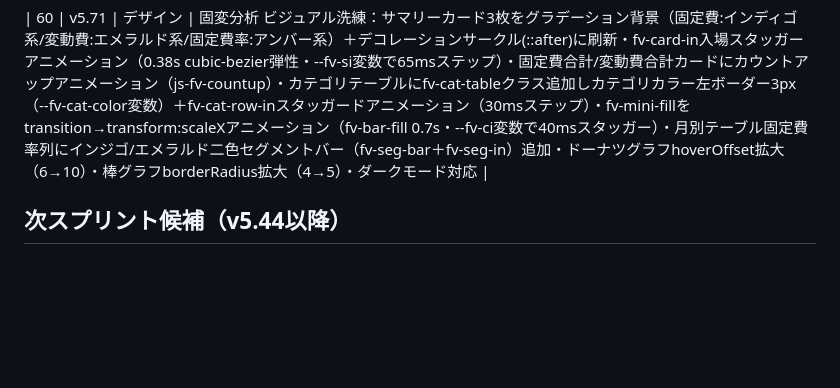
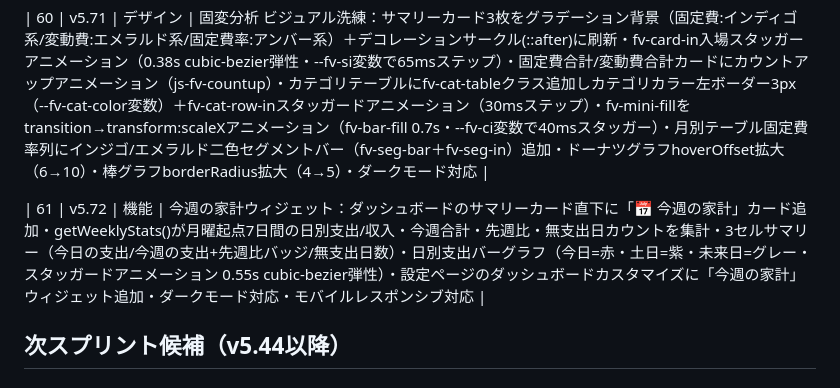
Before and after one commit to radonasu/kakeibo, a Markdown page: kakeibo-roadmap.md, the part around the change. Rendered like a GitHub page; blank space fills up the shorter version.

Commit message:
docs: roadmapにスプリント#61（v5.72 今週の家計ウィジェット）を追記
Co-Authored-By: Claude Sonnet 4.6 <noreply@anthropic.com>

```diff
--- a/kakeibo-roadmap.md
+++ b/kakeibo-roadmap.md
@@ -75,6 +75,8 @@
 
 | 60 | v5.71 | デザイン | 固変分析 ビジュアル洗練：サマリーカード3枚をグラデーション背景（固定費:インディゴ系/変動費:エメラルド系/固定費率:アンバー系）＋デコレーションサークル(::after)に刷新・fv-card-in入場スタッガーアニメーション（0.38s cubic-bezier弾性・--fv-si変数で65msステップ）・固定費合計/変動費合計カードにカウントアップアニメーション（js-fv-countup）・カテゴリテーブルにfv-cat-tableクラス追加しカテゴリカラー左ボーダー3px（--fv-cat-color変数）＋fv-cat-row-inスタッガードアニメーション（30msステップ）・fv-mini-fillをtransition→transform:scaleXアニメーション（fv-bar-fill 0.7s・--fv-ci変数で40msスタッガー）・月別テーブル固定費率列にインジゴ/エメラルド二色セグメントバー（fv-seg-bar＋fv-seg-in）追加・ドーナツグラフhoverOffset拡大（6→10）・棒グラフborderRadius拡大（4→5）・ダークモード対応 |
 
+| 61 | v5.72 | 機能 | 今週の家計ウィジェット：ダッシュボードのサマリーカード直下に「📅 今週の家計」カード追加・getWeeklyStats()が月曜起点7日間の日別支出/収入・今週合計・先週比・無支出日カウントを集計・3セルサマリー（今日の支出/今週の支出+先週比バッジ/無支出日数）・日別支出バーグラフ（今日=赤・土日=紫・未来日=グレー・スタッガードアニメーション 0.55s cubic-bezier弾性）・設定ページのダッシュボードカスタマイズに「今週の家計」ウィジェット追加・ダークモード対応・モバイルレスポンシブ対応 |
+
 ## 次スプリント候補（v5.44以降）
 
 ### 機能系
```
